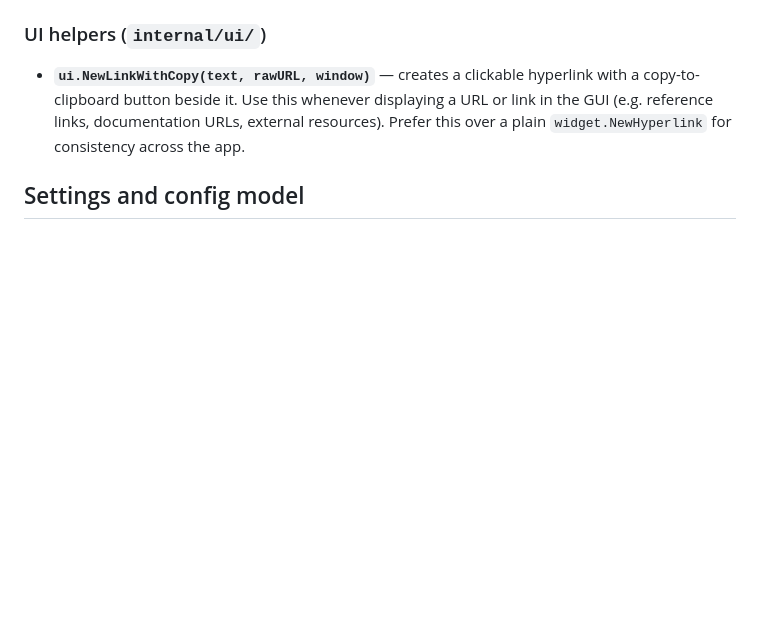
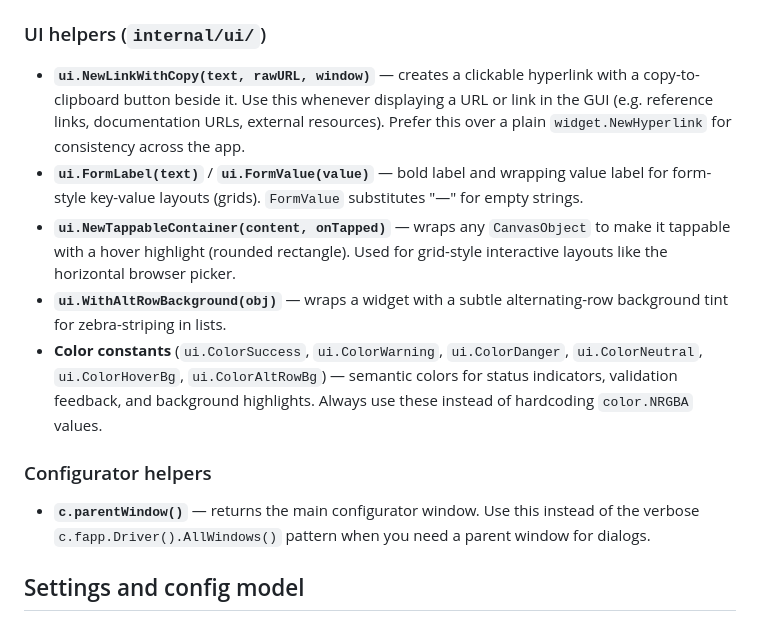
Before and after one commit to Strobotti/linkquisition, a Markdown page: AGENTS.md, the part around the change. Rendered like a GitHub page; blank space fills up the shorter version.

Commit message:
docs: update AGENTS.md with new internal/ui helpers and conventions
Documents the new reusable UI components (FormLabel, FormValue,
TappableContainer, WithAltRowBackground, color constants) and the
parentWindow() configurator helper.

```diff
--- a/AGENTS.md
+++ b/AGENTS.md
@@ -193,6 +193,21 @@ The app has two UI modes, both in `cmd/`:
   copy-to-clipboard button beside it. Use this whenever displaying a URL or link in the GUI
   (e.g. reference links, documentation URLs, external resources). Prefer this over a plain
   `widget.NewHyperlink` for consistency across the app.
+- **`ui.FormLabel(text)`** / **`ui.FormValue(value)`** — bold label and wrapping value label
+  for form-style key-value layouts (grids). `FormValue` substitutes "—" for empty strings.
+- **`ui.NewTappableContainer(content, onTapped)`** — wraps any `CanvasObject` to make it
+  tappable with a hover highlight (rounded rectangle). Used for grid-style interactive layouts
+  like the horizontal browser picker.
+- **`ui.WithAltRowBackground(obj)`** — wraps a widget with a subtle alternating-row background
+  tint for zebra-striping in lists.
+- **Color constants** (`ui.ColorSuccess`, `ui.ColorWarning`, `ui.ColorDanger`, `ui.ColorNeutral`,
+  `ui.ColorHoverBg`, `ui.ColorAltRowBg`) — semantic colors for status indicators, validation
+  feedback, and background highlights. Always use these instead of hardcoding `color.NRGBA` values.
+
+### Configurator helpers
+
+- **`c.parentWindow()`** — returns the main configurator window. Use this instead of the
+  verbose `c.fapp.Driver().AllWindows()` pattern when you need a parent window for dialogs.
 
 ## Settings and config model
 
```
